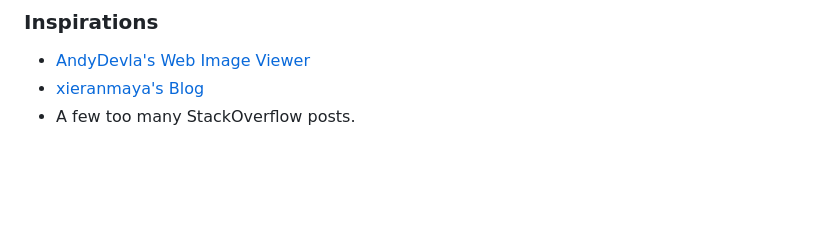
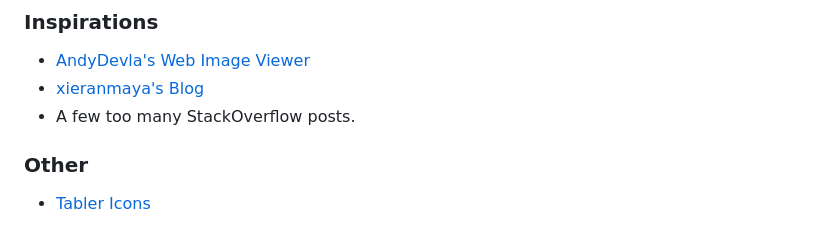
Before and after one commit to Lopolin-LP/justified-gallery-viewer, a Markdown page: README.md, the part around the change. GitHub-like rendering; blank space fills up the shorter version.

```diff
--- a/README.md
+++ b/README.md
@@ -129,3 +129,6 @@ Things that really don't need to be -> With a reason as to why
 - [AndyDevla's Web Image Viewer](https://github.com/AndyDevla/web-Image-Viewer)
 - [xieranmaya's Blog](https://github.com/xieranmaya/blog/issues/6)
 - A few too many StackOverflow posts.
+
+### Other
+- [Tabler Icons](https://tabler.io/icons)
```
